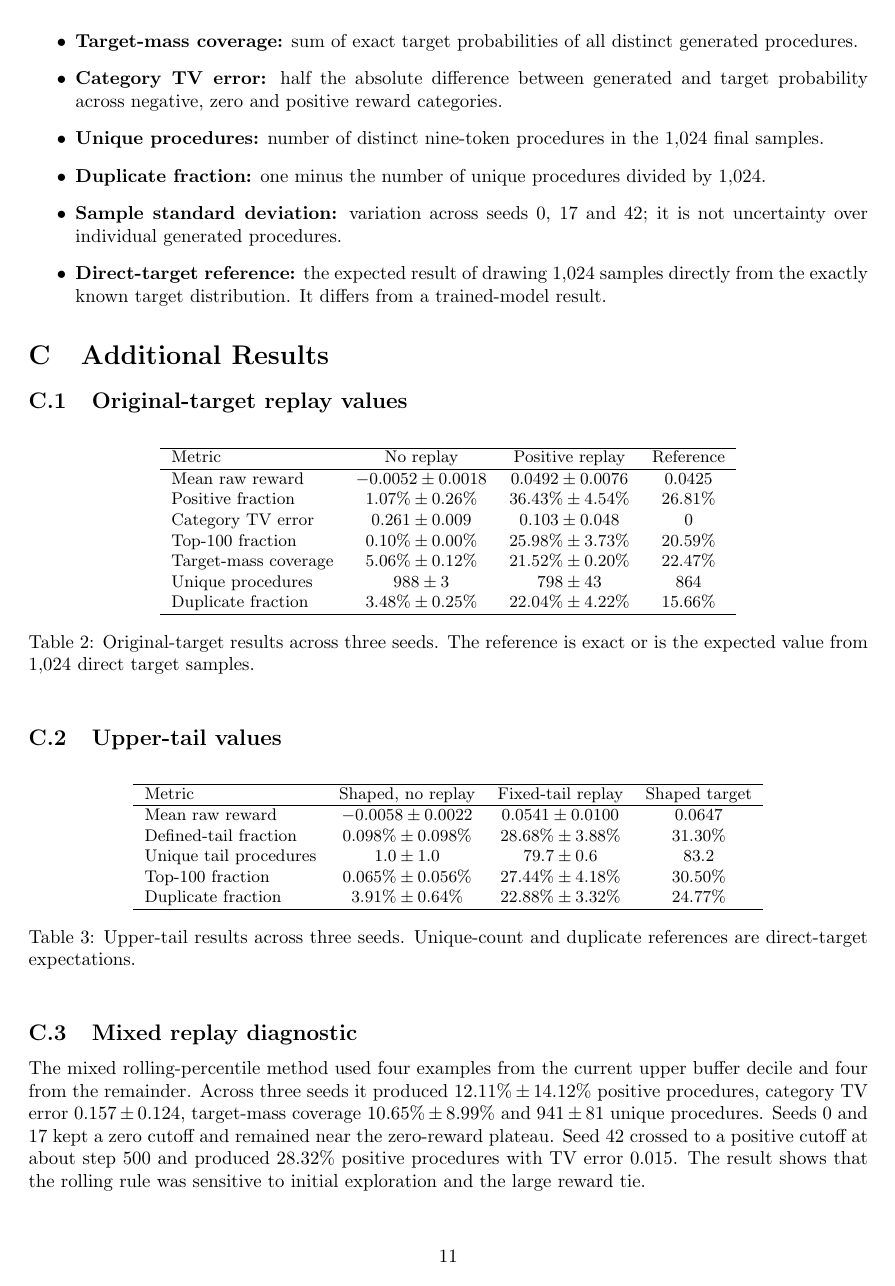
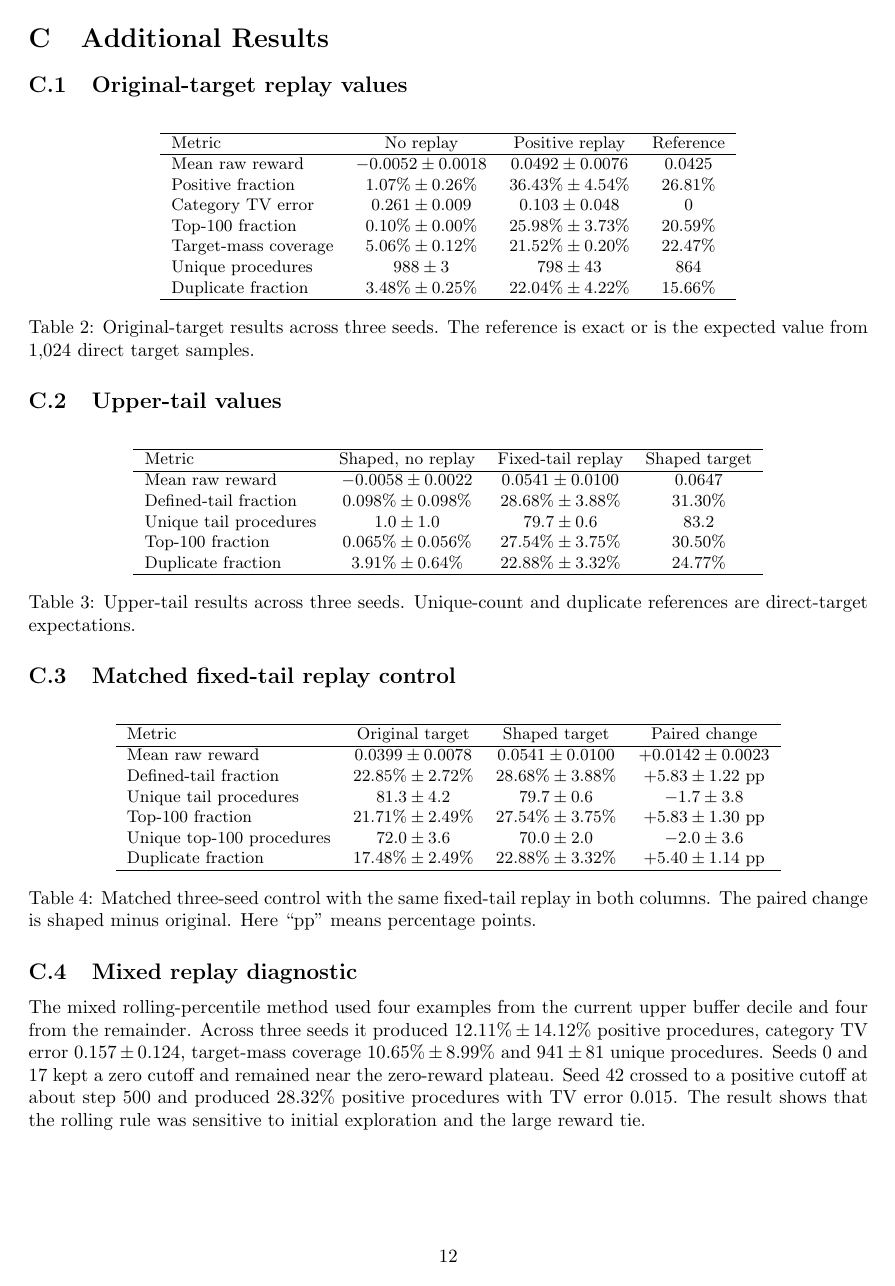
Before and after one commit to Levey222/gflownet-internship-project, a LaTeX document (main.tex): page 11 of 13 before the commit and page 12 of 14 after it. Compiled offline with pdfLaTeX.

Commit message:
Add matched upper-tail replay control

```diff
--- a/main.tex
+++ b/main.tex
@@ -1,6 +1,7 @@
 \documentclass{article}
 \usepackage{graphicx} % Required for inserting images
 \usepackage{amsmath}
+\usepackage{float}
 \usepackage[margin=1.15in]{geometry}
 \usepackage[round,authoryear]{natbib}
 \usepackage[hidelinks]{hyperref}
@@ -619,7 +629,7 @@ Tail strength & $\lambda=0.25$ \\
 
 \subsection{Original-target replay values}
 
-\begin{table}[htbp]
+\begin{table}[H]
 \centering
 \small
 \begin{tabular}{l c c c}
@@ -640,7 +650,7 @@ Duplicate fraction & $3.48\%\pm0.25\%$ & $22.04\%\pm4.22\%$ & $15.66\%$ \\
 
 \subsection{Upper-tail values}
 
-\begin{table}[htbp]
+\begin{table}[H]
 \centering
 \small
 \begin{tabular}{l c c c}
@@ -650,11 +660,31 @@ Metric & Shaped, no replay & Fixed-tail replay & Shaped target \\
 Mean raw reward & $-0.0058\pm0.0022$ & $0.0541\pm0.0100$ & $0.0647$ \\
 Defined-tail fraction & $0.098\%\pm0.098\%$ & $28.68\%\pm3.88\%$ & $31.30\%$ \\
 Unique tail procedures & $1.0\pm1.0$ & $79.7\pm0.6$ & $83.2$ \\
-Top-100 fraction & $0.065\%\pm0.056\%$ & $27.44\%\pm4.18\%$ & $30.50\%$ \\
+Top-100 fraction & $0.065\%\pm0.056\%$ & $27.54\%\pm3.75\%$ & $30.50\%$ \\
 Duplicate fraction & $3.91\%\pm0.64\%$ & $22.88\%\pm3.32\%$ & $24.77\%$ \\
 \hline
 \end{tabular}
 \caption{Upper-tail results across three seeds. Unique-count and duplicate references are direct-target expectations.}
+\end{table}
+
+\subsection{Matched fixed-tail replay control}
+
+\begin{table}[H]
+\centering
+\small
+\begin{tabular}{l c c c}
+\hline
+Metric & Original target & Shaped target & Paired change \\
+\hline
+Mean raw reward & $0.0399\pm0.0078$ & $0.0541\pm0.0100$ & $+0.0142\pm0.0023$ \\
+Defined-tail fraction & $22.85\%\pm2.72\%$ & $28.68\%\pm3.88\%$ & $+5.83\pm1.22$ pp \\
+Unique tail procedures & $81.3\pm4.2$ & $79.7\pm0.6$ & $-1.7\pm3.8$ \\
+Top-100 fraction & $21.71\%\pm2.49\%$ & $27.54\%\pm3.75\%$ & $+5.83\pm1.30$ pp \\
+Unique top-100 procedures & $72.0\pm3.6$ & $70.0\pm2.0$ & $-2.0\pm3.6$ \\
+Duplicate fraction & $17.48\%\pm2.49\%$ & $22.88\%\pm3.32\%$ & $+5.40\pm1.14$ pp \\
+\hline
+\end{tabular}
+\caption{Matched three-seed control with the same fixed-tail replay in both columns. The paired change is shaped minus original. Here ``pp'' means percentage points.}
 \end{table}
 
 \subsection{Mixed replay diagnostic}
```
Also changed, not shown: README.md, figures/chemgymrl_matched_fixed_tail_target_control.png (added), main.tex (19 more changed lines), 3 other files.
